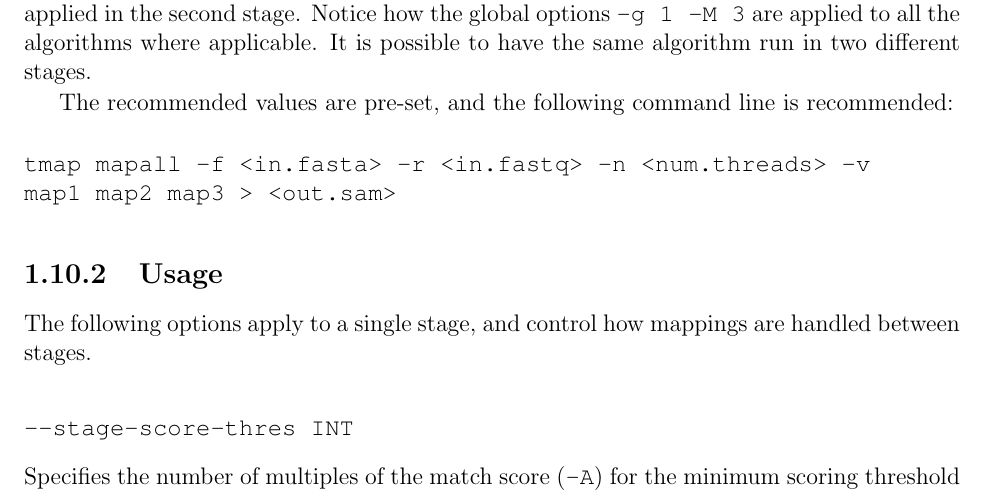
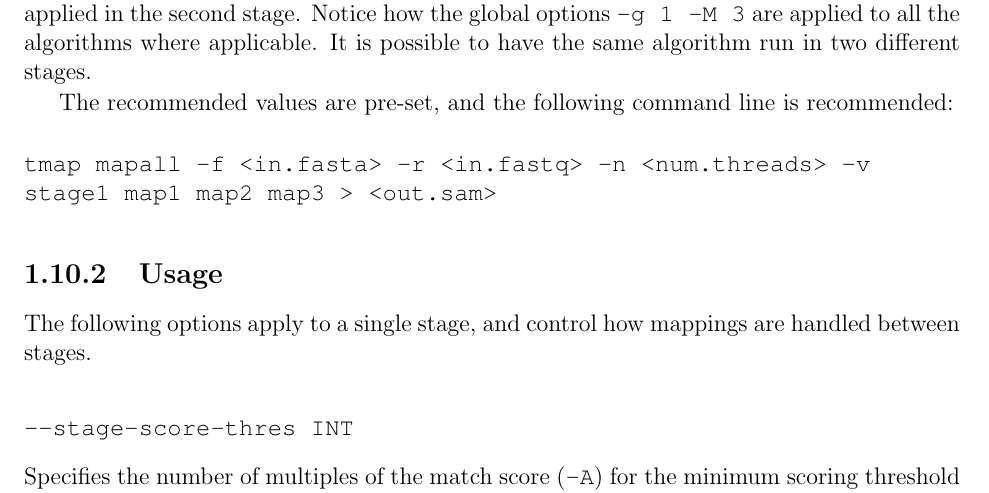
Before and after one commit to iontorrent/TMAP, a LaTeX book (doc/tmap-book.tex): part of page 24 of 45, cut so that both start at the same text. Compiled offline with pdfLaTeX.

Commit message:
* missing stage1 in the manual

```diff
--- a/doc/tmap-book.tex
+++ b/doc/tmap-book.tex
@@ -667,7 +667,7 @@ It is possible to have the same algorithm run in two different stages.
 The recommended values are pre-set, and the following command line is recommended:
 \begin{verbatim}
 tmap mapall -f <in.fasta> -r <in.fastq> -n <num.threads> -v
-map1 map2 map3 > <out.sam>
+stage1 map1 map2 map3 > <out.sam>
 \end{verbatim}
 
 \subsection{Usage}
```
Also changed, not shown: doc/tmap-book.pdf.
